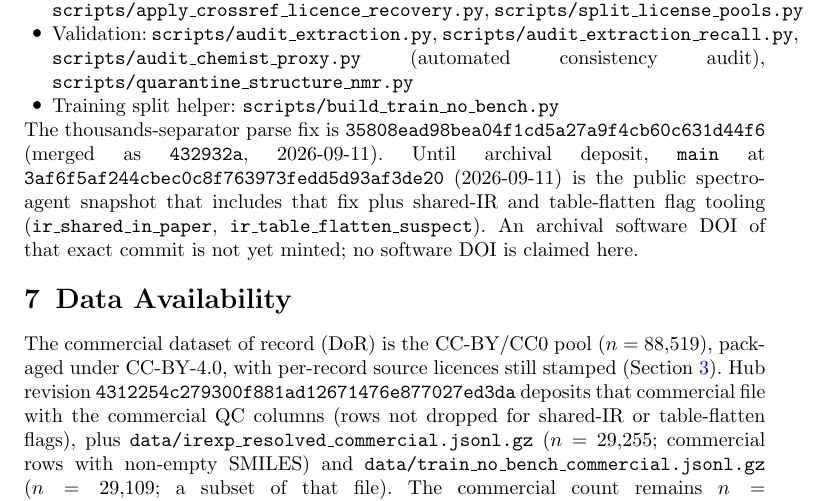
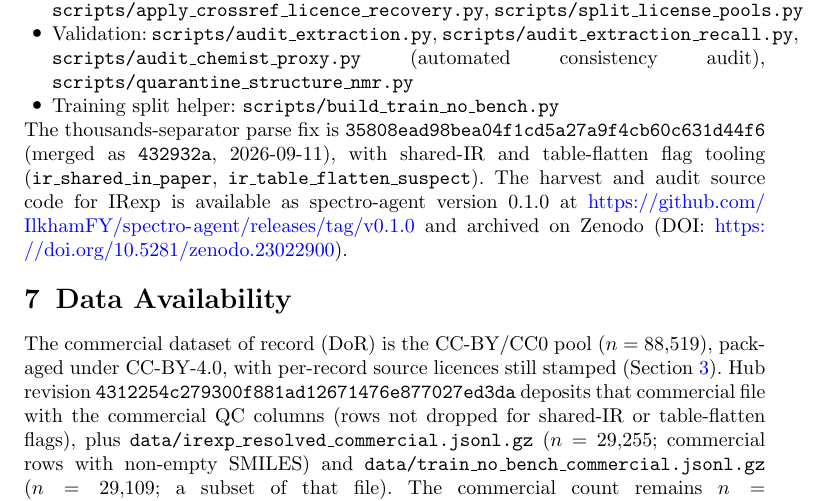
Before and after one commit to IlkhamFY/IRexp, a LaTeX paper (scientific_data.tex): part of page 17 of 21, cut so that both start at the same text. Compiled offline with pdfLaTeX.

Commit message:
release spectro-agent software DOI
Co-authored-by: ilkham <IlkhamFY@users.noreply.github.com>

```diff
--- a/scientific_data.tex
+++ b/scientific_data.tex
@@ -960,14 +960,13 @@ validation scripts live in the code repository
 \end{itemize}
 The thousands-separator parse fix is
 \texttt{35808ead98bea04f1cd5a27a9f4cb60c631d44f6} (merged as \texttt{432932a},
-2026-09-11).
-Until archival deposit, \texttt{main} at
-\texttt{3af6f5af244cbec0c8f763973fedd5d93af3de20} (2026-09-11) is the public
-spectro-agent snapshot that includes that fix plus shared-IR and table-flatten
-flag tooling (\texttt{ir\_shared\_in\_paper},
-\texttt{ir\_table\_flatten\_suspect}).
-An archival software DOI of that exact commit is not yet minted; no software DOI
-is claimed here.
+2026-09-11), with shared-IR and table-flatten flag tooling
+(\texttt{ir\_shared\_in\_paper}, \texttt{ir\_table\_flatten\_suspect}).
+The harvest and audit source code for IRexp is available as spectro-agent
+version 0.1.0 at
+\url{https://github.com/IlkhamFY/spectro-agent/releases/tag/v0.1.0}
+and archived on Zenodo (DOI:
+\url{https://doi.org/10.5281/zenodo.23022900}).
 
 \section{Data Availability}\label{sec:dataavail}
 
```
